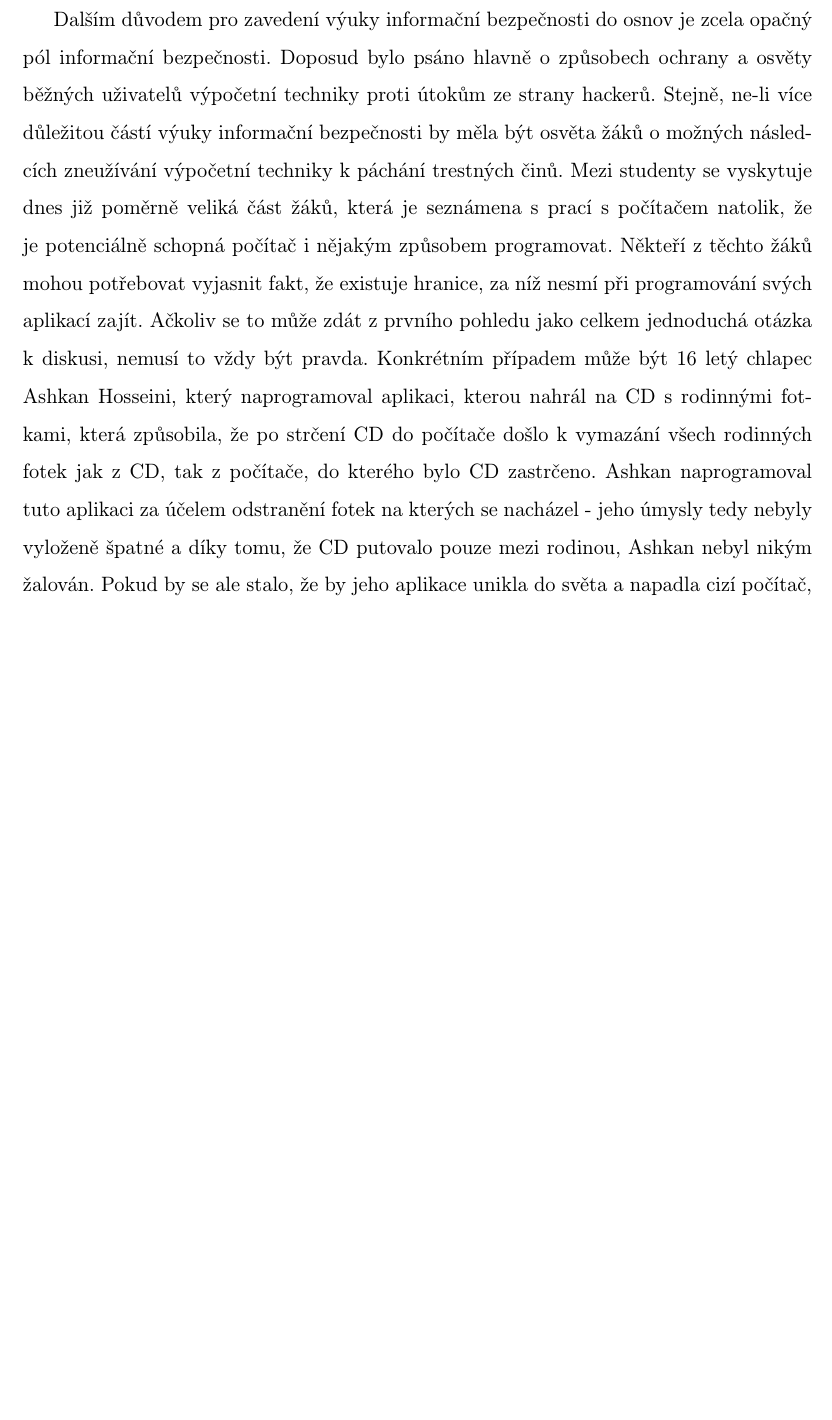
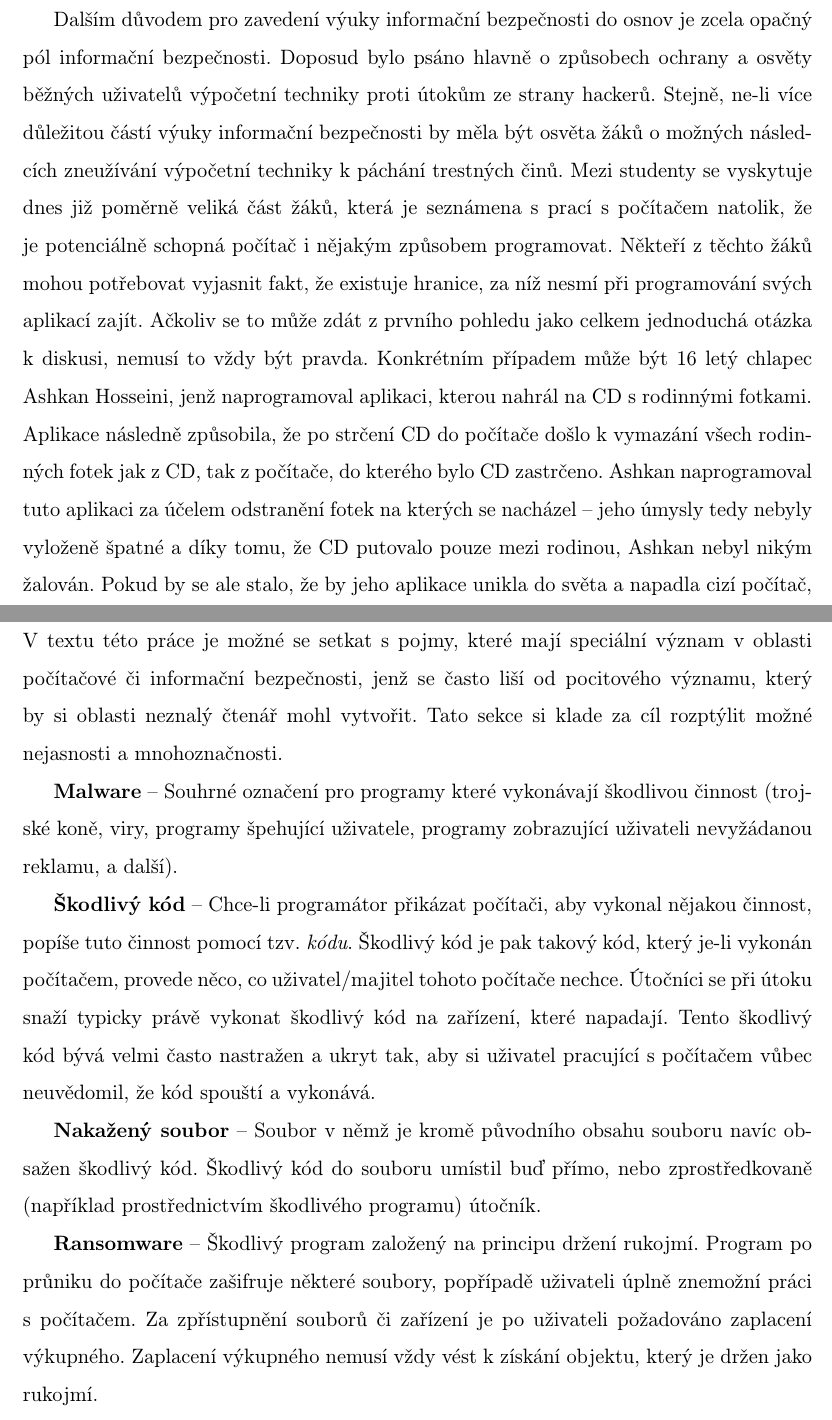
Before and after one commit to dusekdan/Implementace-tematu-kyberneticke-bezpecnosti-do-vyuky-predmetu-Informatika-a-vypocetni-technika, a LaTeX document (xdusek21.tex): part of page 4 of 5 before the commit and two parts of pages 4 and 6 of 7 after it, the two joined at a grey line, cut so that both start at the same text, the shorter picture padded with empty space. Compiled offline with pdfLaTeX.

Commit message:
Autosave - More content added

```diff
--- a/xdusek21.tex
+++ b/xdusek21.tex
@@ -131,7 +117,7 @@ Tohoto obecně vyššího povědomí by bylo možné dosáhnout například klad
 % Add reference to the young programmer that encrypted family photos (malware unicorn helped him?)
 % Source: money.cnn.com/2017/07/12/technology/malware-researcher-helps-teen-hackers/index.html
 % Add sentence reference
-Dalším důvodem pro zavedení výuky informační bezpečnosti do osnov je zcela opačný pól informační bezpečnosti. Doposud bylo psáno hlavně o způsobech ochrany a osvěty běžných uživatelů výpočetní techniky proti útokům ze strany hackerů. Stejně, ne-li více důležitou částí výuky informační bezpečnosti by měla být osvěta žáků o možných následcích zneužívání výpočetní techniky k páchání trestných činů. Mezi studenty se vyskytuje dnes již poměrně veliká část žáků, která je seznámena s prací s počítačem natolik, že je potenciálně schopná počítač i nějakým způsobem programovat. Někteří z těchto žáků mohou potřebovat vyjasnit fakt, že existuje hranice, za níž nesmí při programování svých aplikací zajít. Ačkoliv se to může zdát z prvního pohledu jako celkem jednoduchá otázka k diskusi, nemusí to vždy být pravda. Konkrétním případem může být 16 letý chlapec Ashkan Hosseini, který naprogramoval aplikaci, kterou nahrál na CD s rodinnými fotkami, která způsobila, že po strčení CD do počítače došlo k vymazání všech rodinných fotek jak z CD, tak z počítače, do kterého bylo CD zastrčeno. Ashkan naprogramoval tuto aplikaci za účelem odstranění fotek na kterých se nacházel \-- jeho úmysly tedy nebyly vyloženě špatné a díky tomu, že CD putovalo pouze mezi rodinou, Ashkan nebyl nikým žalován. Pokud by se ale stalo, že by jeho aplikace unikla do světa a napadla cizí počítač, dopustil by se již vážného trestného činu, aniž by si tyto následky svých akcí uvědomil. V Americe by to pro něho pak mohlo znamenat až 5 let vězení. Příběh Ashkana Hosseiniho dopadl tedy naštěstí pro něho dobře, kde navíc jeho rodiče měli dostatek reflexe a nabídli mu možnost studovat oblast boje proti kybernetické kriminalitě, které se chopil. Ne všichni žáci však musí vždy přesně odlišit hranici toho, kdy končí \uv{legrace} a začíná páchání trestného činu, alespoň ne v oblasti počítačů a sítí, a ne všichni musí mít to štěstí, jaké Ashkan měl. I z tohoto důvodu je třeba šířit povědomí o informační bezpečnosti a implikacích, které může mít na život jedince nedodržování jejích zásad.
+Dalším důvodem pro zavedení výuky informační bezpečnosti do osnov je zcela opačný pól informační bezpečnosti. Doposud bylo psáno hlavně o způsobech ochrany a osvěty běžných uživatelů výpočetní techniky proti útokům ze strany hackerů. Stejně, ne-li více důležitou částí výuky informační bezpečnosti by měla být osvěta žáků o možných následcích zneužívání výpočetní techniky k páchání trestných činů. Mezi studenty se vyskytuje dnes již poměrně veliká část žáků, která je seznámena s prací s počítačem natolik, že je potenciálně schopná počítač i nějakým způsobem programovat. Někteří z těchto žáků mohou potřebovat vyjasnit fakt, že existuje hranice, za níž nesmí při programování svých aplikací zajít. Ačkoliv se to může zdát z prvního pohledu jako celkem jednoduchá otázka k diskusi, nemusí to vždy být pravda. Konkrétním případem může být 16 letý chlapec Ashkan Hosseini, jenž naprogramoval aplikaci, kterou nahrál na CD s rodinnými fotkami. Aplikace následně způsobila, že po strčení CD do počítače došlo k vymazání všech rodinných fotek jak z CD, tak z počítače, do kterého bylo CD zastrčeno. Ashkan naprogramoval tuto aplikaci za účelem odstranění fotek na kterých se nacházel -- jeho úmysly tedy nebyly vyloženě špatné a díky tomu, že CD putovalo pouze mezi rodinou, Ashkan nebyl nikým žalován. Pokud by se ale stalo, že by jeho aplikace unikla do světa a napadla cizí počítač, dopustil by se již vážného trestného činu, aniž by si tyto následky svých akcí uvědomil. V Americe by to pro něho pak mohlo znamenat až 5 let vězení. Příběh Ashkana Hosseiniho dopadl tedy naštěstí pro něho dobře, kde navíc jeho rodiče měli dostatek reflexe a nabídli mu možnost studovat oblast boje proti kybernetické kriminalitě, které se chopil. Ne všichni žáci však musí vždy přesně odlišit hranici toho, kdy končí \uv{legrace} a začíná páchání trestného činu, alespoň ne v oblasti počítačů a sítí, a ne všichni musí mít to štěstí, jaké Ashkan měl. I z tohoto důvodu je třeba šířit povědomí o informační bezpečnosti a implikacích, které může mít na život jedince nedodržování jejích zásad.
 
 % TODO: Zjistit jak se píše "česká republika"
 % TODO: Add source (http://www.nuv.cz/t/prehled-vydavani-rvp-sov-po-vlnach)
@@ -143,24 +132,39 @@ Nyní však nastává nová éra, kdy zařízení schopná připojení k Interne
+\section{Slovník pojmů}
+V textu této práce je možné se setkat s pojmy, které mají speciální význam v oblasti počítačové či informační bezpečnosti, jenž se často liší od pocitového významu, který by si oblasti neznalý čtenář mohl vytvořit. Tato sekce si klade za cíl rozptýlit možné nejasnosti a mnohoznačnosti.
+
+\textbf{Malware} -- Souhrné označení pro programy které vykonávají škodlivou činnost (trojské koně, viry, programy špehující uživatele, programy zobrazující uživateli nevyžádanou reklamu, a další).
+
+\textbf{Škodlivý kód} -- Chce-li programátor přikázat počítači, aby vykonal nějakou činnost, popíše tuto činnost pomocí tzv. \textit{kódu}. Škodlivý kód je pak takový kód, který je-li vykonán počítačem, provede něco, co uživatel/majitel tohoto počítače nechce. Útočníci se při útoku snaží typicky právě vykonat škodlivý kód na zařízení, které napadají. Tento škodlivý kód bývá velmi často nastražen a ukryt tak, aby si uživatel pracující s počítačem vůbec neuvědomil, že kód spouští a vykonává.
+
+\textbf{Nakažený soubor} -- Soubor v němž je kromě původního obsahu souboru navíc obsažen škodlivý kód. Škodlivý kód do souboru umístil buď přímo, nebo zprostředkovaně (například prostřednictvím škodlivého programu) útočník.
+
+\textbf{Ransomware} -- Škodlivý program založený na principu držení rukojmí. Program po průniku do počítače zašifruje některé soubory, popřípadě uživateli úplně znemožní práci s počítačem. Za zpřístupnění souborů či zařízení je po uživateli požadováno zaplacení výkupného. Zaplacení výkupného nemusí vždy vést k získání objektu, který je držen jako rukojmí.
+
+
+
+
+
 \section{Kapitola 1 - RVP, ŠVP konkrétní školy, ...}
-% TODO FILL THIS SECTION WITH SOMETHING USEFULL
+%%- TODO FILL THIS SECTION WITH SOMETHING USEFULL
 %Bez dalších poznámek, pravděpodobně půjde o rozbor toho co mi bude k dispozici (pokud nezískám ŠVP, asi se pustím do počtu hodin z RVP a zkusím vygooglit ŠVP nějaké školy, co to má veřejně). Patří sem informace o ŠVP/RVP, počet hodin na týden.
 
 \section{Kapitola 2 - Vstupní dovednosti, ... to be clarified}
-% TODO FILL THIS SECTION WITH SOMETHING USEFULL
+%%- TODO FILL THIS SECTION WITH SOMETHING USEFULL
 %Bodově z konzultace: předpokládané vstupní dovednosti, ve kterých ročnících by se to mělo vyučovat (předběžně domluveno na všechny), probrat možné formy výuky (výklad, exkurze, protip: přivedení člověka odsouzeného za trestnou činnost (část s vysvětlováním právní závadnosti)), formy výuky (co to vůbec je? :D), potřebné pomůcky pro realizaci: jak výkonné musí být počítače, jaké by měly být jejich parametry (asi internet je třeba), jde využít telefony (jak?), interaktivní tabule
 
 
 % THIS IS PRACTICAL PART
 \section{Kapitola 3 - OBSAHOVÁ ČÁST - tématický plán výuky}
-% TODO FILL THIS SECTION WITH SOMETHING USEFULL
+%%- TODO FILL THIS SECTION WITH SOMETHING USEFULL
 %Bez dalších poznámek, hádám, že tady si budu muset nastudovat jak vypadá tématický plán výuky a pokusit se přijít s vlastním (asi různý témata: spoofing mailů, nedůvěryhodnost spojení se stránkami (možnost napodobení jejich vzhledu), rozeznávání potenciálních útočníků (možná cool hra pro třídu - každému dát papírek s informací, kterou má z někoho zjistit, aniž by si toho ten někdo byl vědom; ne na hodinu ale jako domácí úkol na týden?), nevyžádaná pošta, právní stránka věci)
 
 
 \section{Kapitola 4 - Osnova témat v jednotlivých ročnících}
-% TODO FILL THIS SECTION WITH SOMETHING USEFULL
+%%- TODO FILL THIS SECTION WITH SOMETHING USEFULL
 %Bodově z konzultace: doplnit o didaktické hry (viz. výše), postupy a návody jak to učit. Jestli demonstrace, nebo jen teorie (vždycky demonstrace imho).
 
 \section{Kapitola 5 - 4 ukázky příprav na hodinu}
-% TODO FILL THIS SECTION WITH SOMETHING USEFULL
+%%- TODO FILL THIS SECTION WITH SOMETHING USEFULL
 %Asi potenciálně nejdelší část, hodně si s tím vyhraju, naplánuji časově co se v kolika hodinách bude dělat... ideální bude asi zakomponovat falšování mailu a ukázka jak snadné je udělat aby stránka vypadala stejně jako originální stránka, aniž by byla.
 
 % SECTION CONCLUSION
```
Also changed, not shown: xdusek21.pdf, xdusek21.tex (37 more changed lines).
